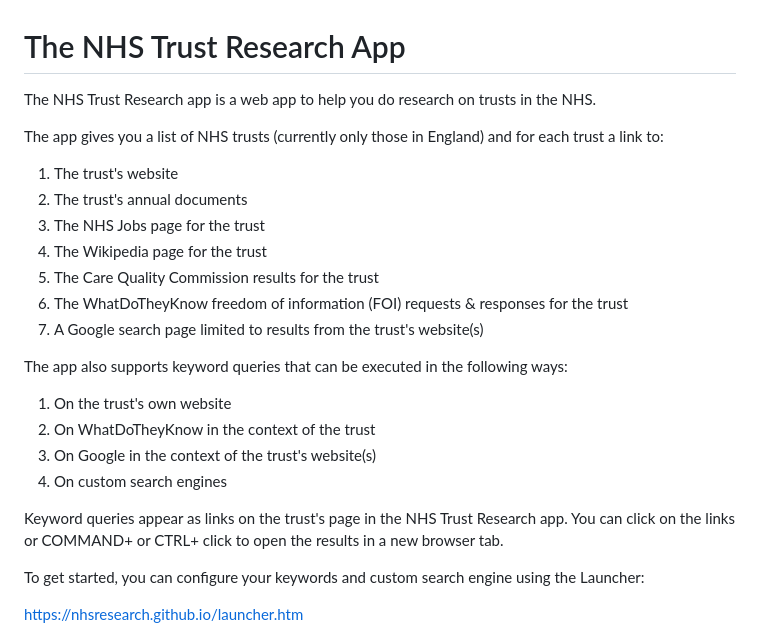
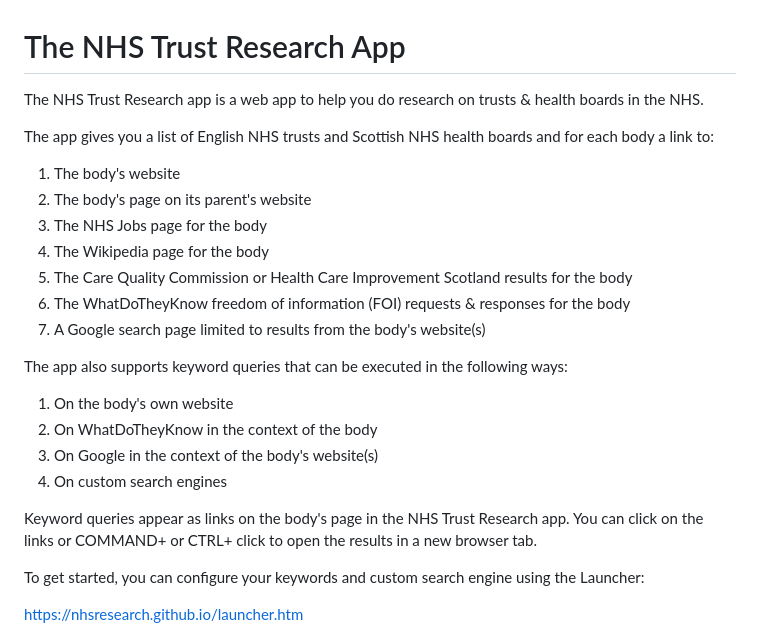
Before and after one commit to nhsresearch/nhsresearch.github.io, a Markdown page: README.md, the part around the change printed below. GitHub-like rendering.

Commit message:
Update README.md
trust to body

```diff
--- a/README.md
+++ b/README.md
@@ -1,25 +1,25 @@
 # The NHS Trust Research App
 
-The NHS Trust Research app is a web app to help you do research on trusts in the NHS.
+The NHS Trust Research app is a web app to help you do research on trusts & health boards in the NHS.
 
-The app gives you a list of NHS trusts (currently only those in England) and for each trust a link to:
+The app gives you a list of English NHS trusts and Scottish NHS health boards and for each body a link to:
 
-1. The trust's website
-2. The trust's annual documents
-3. The NHS Jobs page for the trust
-4. The Wikipedia page for the trust
-5. The Care Quality Commission results for the trust
-6. The WhatDoTheyKnow freedom of information (FOI) requests & responses for the trust
-7. A Google search page limited to results from the trust's website(s)
+1. The body's website
+2. The body's page on its parent's website
+3. The NHS Jobs page for the body
+4. The Wikipedia page for the body
+5. The Care Quality Commission or Health Care Improvement Scotland results for the body
+6. The WhatDoTheyKnow freedom of information (FOI) requests & responses for the body
+7. A Google search page limited to results from the body's website(s)
 
 The app also supports keyword queries that can be executed in the following ways:
 
-1. On the trust's own website
-2. On WhatDoTheyKnow in the context of the trust
-3. On Google in the context of the trust's website(s)
+1. On the body's own website
+2. On WhatDoTheyKnow in the context of the body
+3. On Google in the context of the body's website(s)
 4. On custom search engines
 
-Keyword queries appear as links on the trust's page in the NHS Trust Research app.
+Keyword queries appear as links on the body's page in the NHS Trust Research app.
 You can click on the links or COMMAND+ or CTRL+ click to open the results in a new browser tab.
 
 To get started, you can configure your keywords and custom search engine using the Launcher:
```
Also changed, not shown: other parts of README.md (+8 -8 lines).
